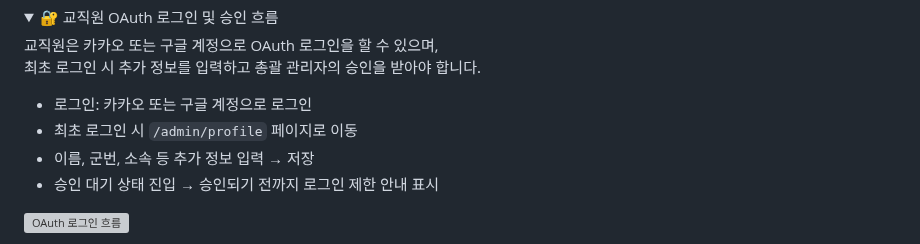
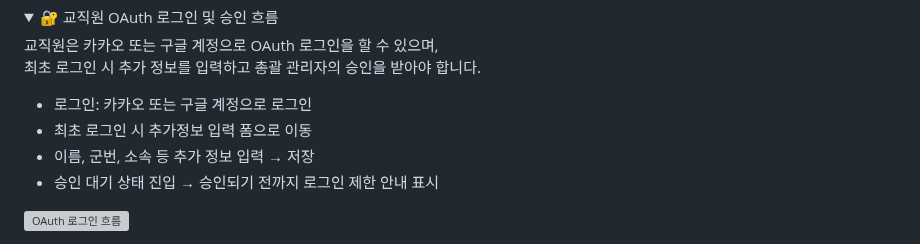
Before and after one commit to dob-by/afashslms, a Markdown page: README.md, the part around the change. GitHub-like rendering; folded sections open; grey boxes are pictures that could not be loaded.

```diff
--- a/README.md
+++ b/README.md
@@ -166,7 +166,7 @@ $ ./gradlew bootRun
   최초 로그인 시 추가 정보를 입력하고 총괄 관리자의 승인을 받아야 합니다.
 
   - 로그인: 카카오 또는 구글 계정으로 로그인
-  - 최초 로그인 시 `/admin/profile` 페이지로 이동
+  - 최초 로그인 시 추가정보 입력 폼으로 이동
   - 이름, 군번, 소속 등 추가 정보 입력 → 저장
   - 승인 대기 상태 진입 → 승인되기 전까지 로그인 제한 안내 표시
 
```
